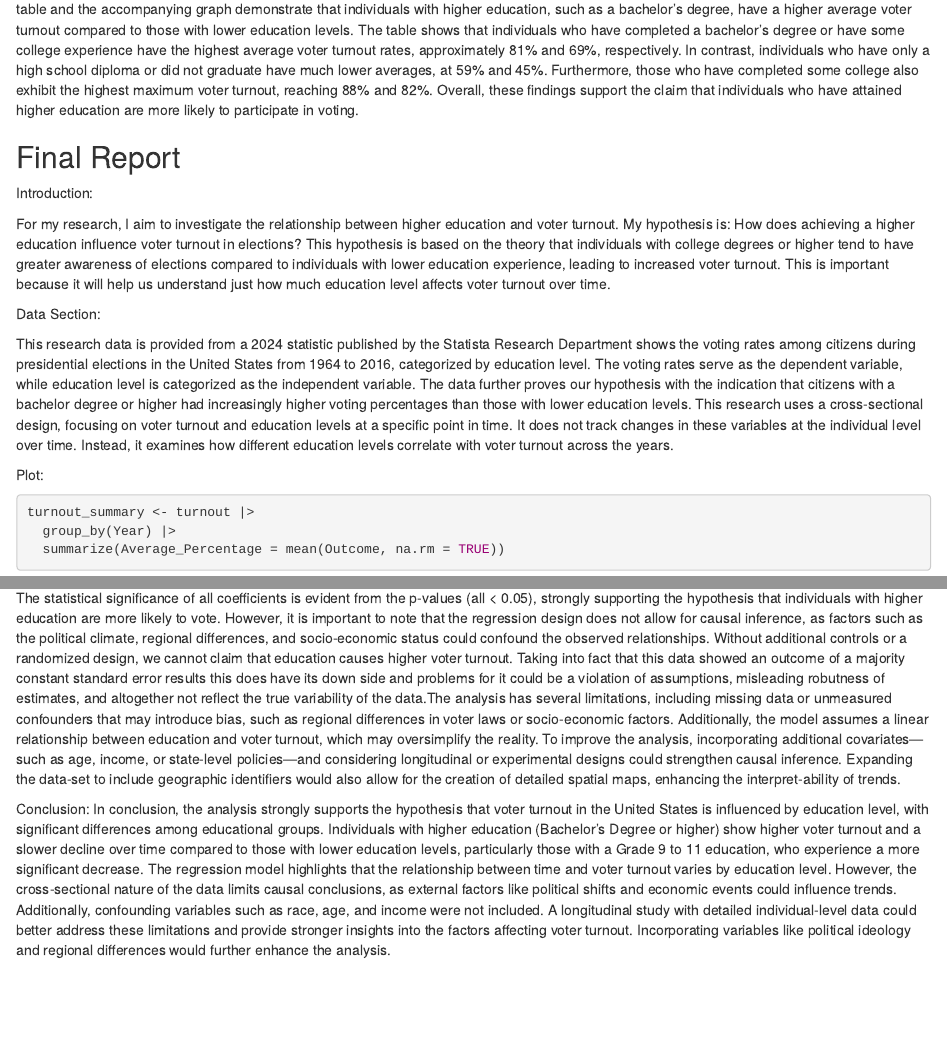
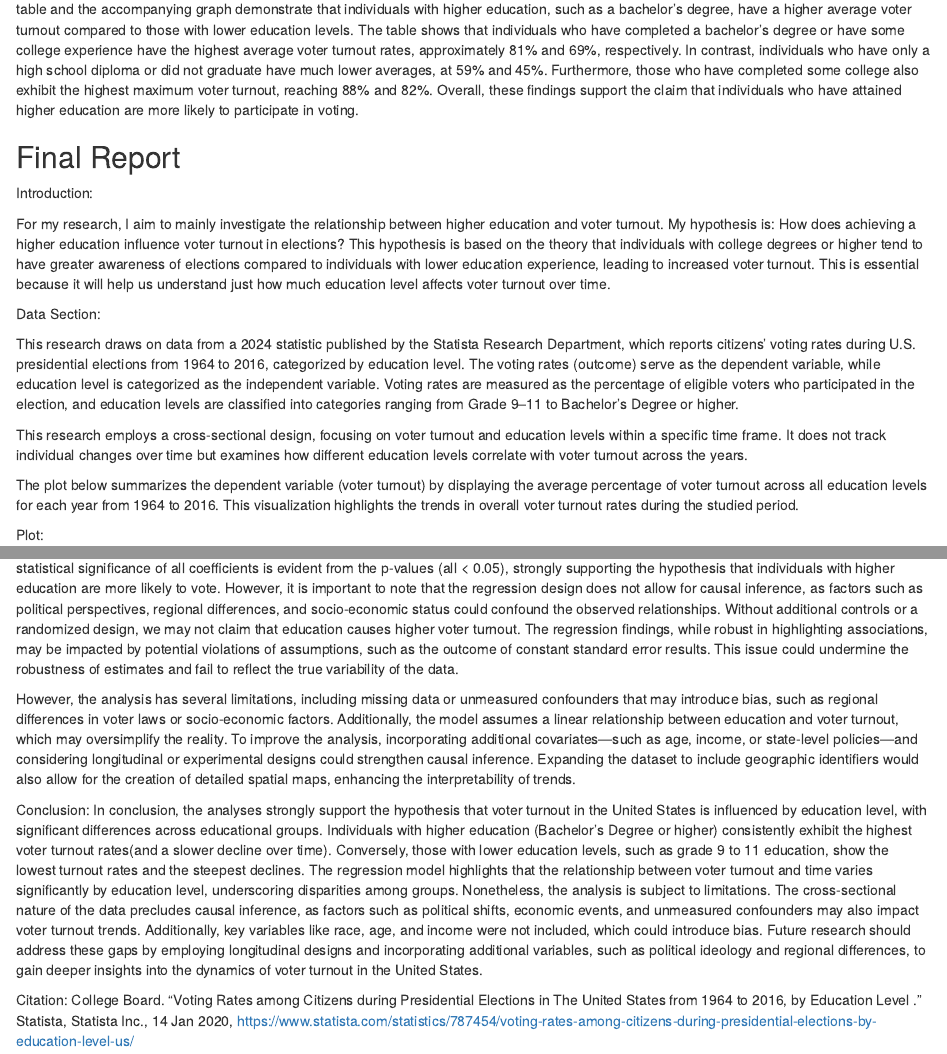
Before and after one commit to Akrama-12/PS270-Final-Project, an R Markdown document (index.Rmd): the page in a window 1100 px wide, from 2170 px down, and a second part further down, joined at a grey line. Rendered offline with R 4.5, knitr and Pandoc, with nearby package versions; some code elsewhere in the file could not run offline.

Commit message:
Committing full project

```diff
--- a/index.Rmd
+++ b/index.Rmd
@@ -77,11 +77,15 @@ My research question focused on examining how may achieving a higher education i
 
 Introduction:
 
-For my research, I aim to investigate the relationship between higher education and voter turnout. My hypothesis is: How does achieving a higher education influence voter turnout in elections? This hypothesis is based on the theory that individuals with college degrees or higher tend to have greater awareness of elections compared to individuals with lower education experience, leading to increased voter turnout. This is important because it will help us understand just how much education level affects voter turnout over time.
+For my research, I aim to mainly investigate the relationship between higher education and voter turnout. My hypothesis is: How does achieving a higher education influence voter turnout in elections? This hypothesis is based on the theory that individuals with college degrees or higher tend to have greater awareness of elections compared to individuals with lower education experience, leading to increased voter turnout. This is essential because it will help us understand just how much education level affects voter turnout over time.
 
 Data Section:
 
-This research data is provided from a 2024 statistic published by the Statista Research Department shows the voting rates among citizens during presidential elections in the United States from 1964 to 2016, categorized by education level. The voting rates serve as the dependent variable, while education level is categorized as the independent variable. The data further proves our hypothesis with the indication that citizens with a bachelor degree or higher had increasingly higher voting percentages than those with lower education levels. This research uses a cross-sectional design, focusing on voter turnout and education levels at a specific point in time. It does not track changes in these variables at the individual level over time. Instead, it examines how different education levels correlate with voter turnout across the years.
+This research draws on data from a 2024 statistic published by the Statista Research Department, which reports citizens' voting rates during U.S. presidential elections from 1964 to 2016, categorized by education level. The voting rates (outcome) serve as the dependent variable, while education level is categorized as the independent variable. Voting rates are measured as the percentage of eligible voters who participated in the election, and education levels are classified into categories ranging from Grade 9–11 to Bachelor’s Degree or higher.
+
+This research employs a cross-sectional design, focusing on voter turnout and education levels within a specific time frame. It does not track individual changes over time but examines how different education levels correlate with voter turnout across the years.
+
+The plot below summarizes the dependent variable (voter turnout) by displaying the average percentage of voter turnout across all education levels for each year from 1964 to 2016. This visualization highlights the trends in overall voter turnout rates during the studied period.
 
 
 Plot:
@@ -137 +141,2 @@ Both the regression ran with our data and the plot results illustrates the trend
 
+Furthermore, the regression results support the insights derived from the plot, indicating significant differences in voter turnout based on education levels. The intercept of 80.950 represents the estimated voter turnout for the reference category—individuals with a bachelor's degree or higher—in a baseline year, serving as the benchmark for comparison. Specifically, individuals with grade 9 to 11 education have a voter turnout that is 35.486 percentage points lower than the reference group, with a t-statistic of -13.917 and a p-value less than 0.001, indicating statistical significance. Those with a high school diploma experience a turnout that is 21.614 percentage points lower than the reference group, also highly significant, with a t-statistic of -8.477 and a p-value less than 0.001. Additionally, individuals with some college education or an associate degree show a turnout that is 11.543 percentage points lower than those with a bachelor's degree or higher, which is statistically significant (t = -4.527, p < 0.001). The statistical significance of all coefficients is evident from the p-values (all < 0.05), strongly supporting the hypothesis that individuals with higher education are more likely to vote. However, it is important to note that the regression design does not allow for causal inference, as factors such as political perspectives, regional differences, and socio-economic status could confound the observed relationships. Without additional controls or a randomized design, we may not claim that education causes higher voter turnout. The regression findings, while robust in highlighting associations, may be impacted by potential violations of assumptions, such as the outcome of constant standard error results. This issue could undermine the robustness of estimates and fail to reflect the true variability of the data.
@@ -139,7 +143,11 @@ Furthermore, the regression results support the insights derived from the plot,
 
-The statistical significance of all coefficients is evident from the p-values (all < 0.05), strongly supporting the hypothesis that individuals with higher education are more likely to vote. However, it is important to note that the regression design does not allow for causal inference, as factors such as the political climate, regional differences, and socio-economic status could confound the observed relationships. Without additional controls or a randomized design, we cannot claim that education causes higher voter turnout. Taking into fact that this data showed an outcome of a majority constant standard error results this does have its down side and problems for it could be a violation of assumptions, misleading robutness of estimates, and altogether not reflect the true variability of the data.The analysis has several limitations, including missing data or unmeasured confounders that may introduce bias, such as regional differences in voter laws or socio-economic factors. Additionally, the model assumes a linear relationship between education and voter turnout, which may oversimplify the reality. To improve the analysis, incorporating additional covariates—such as age, income, or state-level policies—and considering longitudinal or experimental designs could strengthen causal inference. Expanding the data-set to include geographic identifiers would also allow for the creation of detailed spatial maps, enhancing the interpret-ability of trends.
+However, the analysis has several limitations, including missing data or unmeasured confounders that may introduce bias, such as regional differences in voter laws or socio-economic factors. Additionally, the model assumes a linear relationship between education and voter turnout, which may oversimplify the reality. To improve the analysis, incorporating additional covariates—such as age, income, or state-level policies—and considering longitudinal or experimental designs could strengthen causal inference. Expanding the dataset to include geographic identifiers would also allow for the creation of detailed spatial maps, enhancing the interpretability of trends.
 
 
 
 Conclusion:
-In conclusion, the analysis strongly supports the hypothesis that voter turnout in the United States is influenced by education level, with significant differences among educational groups. Individuals with higher education (Bachelor’s Degree or higher) show higher voter turnout and a slower decline over time compared to those with lower education levels, particularly those with a Grade 9 to 11 education, who experience a more significant decrease. The regression model highlights that the relationship between time and voter turnout varies by education level. However, the cross-sectional nature of the data limits causal conclusions, as external factors like political shifts and economic events could influence trends. Additionally, confounding variables such as race, age, and income were not included. A longitudinal study with detailed individual-level data could better address these limitations and provide stronger insights into the factors affecting voter turnout. Incorporating variables like political ideology and regional differences would further enhance the analysis.
+In conclusion, the analyses strongly support the hypothesis that voter turnout in the United States is influenced by education level, with significant differences across educational groups. Individuals with higher education (Bachelor’s Degree or higher) consistently exhibit the highest voter turnout rates(and a slower decline over time). Conversely, those with lower education levels, such as grade 9 to 11 education, show the lowest turnout rates and the steepest declines. The regression model highlights that the relationship between voter turnout and time varies significantly by education level, underscoring disparities among groups. Nonetheless, the analysis is subject to limitations. The cross-sectional nature of the data precludes causal inference, as factors such as political shifts, economic events, and unmeasured confounders may also impact voter turnout trends. Additionally, key variables like race, age, and income were not included, which could introduce bias. Future research should address these gaps by employing longitudinal designs and incorporating additional variables, such as political ideology and regional differences, to gain deeper insights into the dynamics of voter turnout in the United States.
+
+
+Citation:
+College Board. "Voting Rates among Citizens during Presidential Elections in The United States from 1964 to 2016, by Education Level ." Statista, Statista Inc., 14 Jan 2020, https://www.statista.com/statistics/787454/voting-rates-among-citizens-during-presidential-elections-by-education-level-us/
```
Also changed, not shown: index.Rmd (7 more changed lines).
